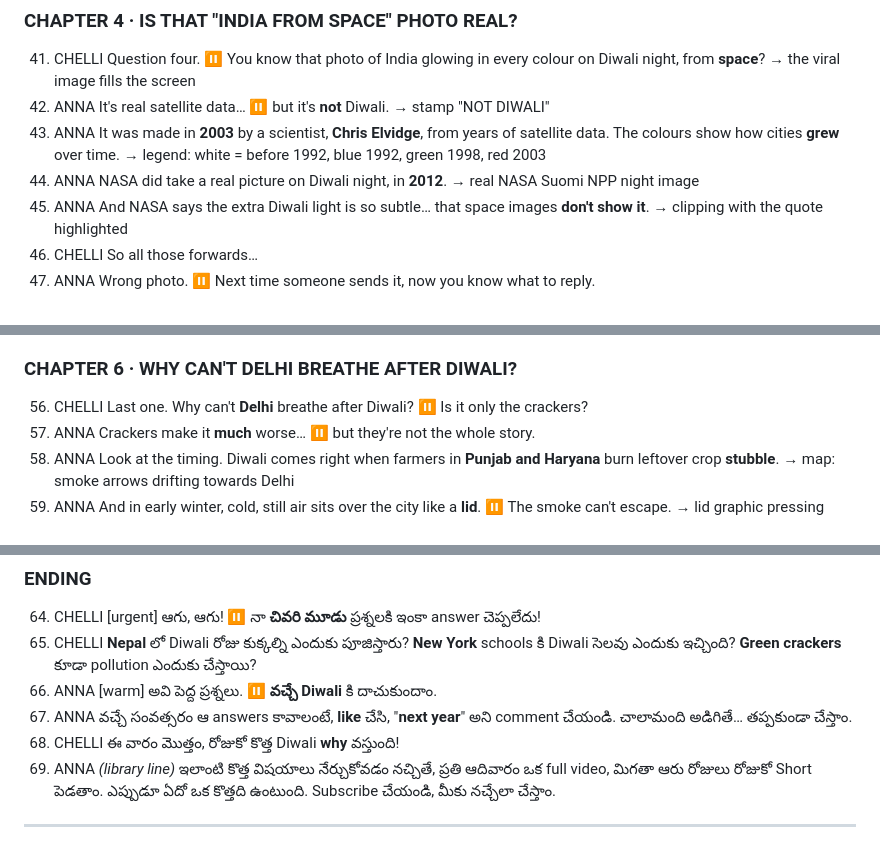
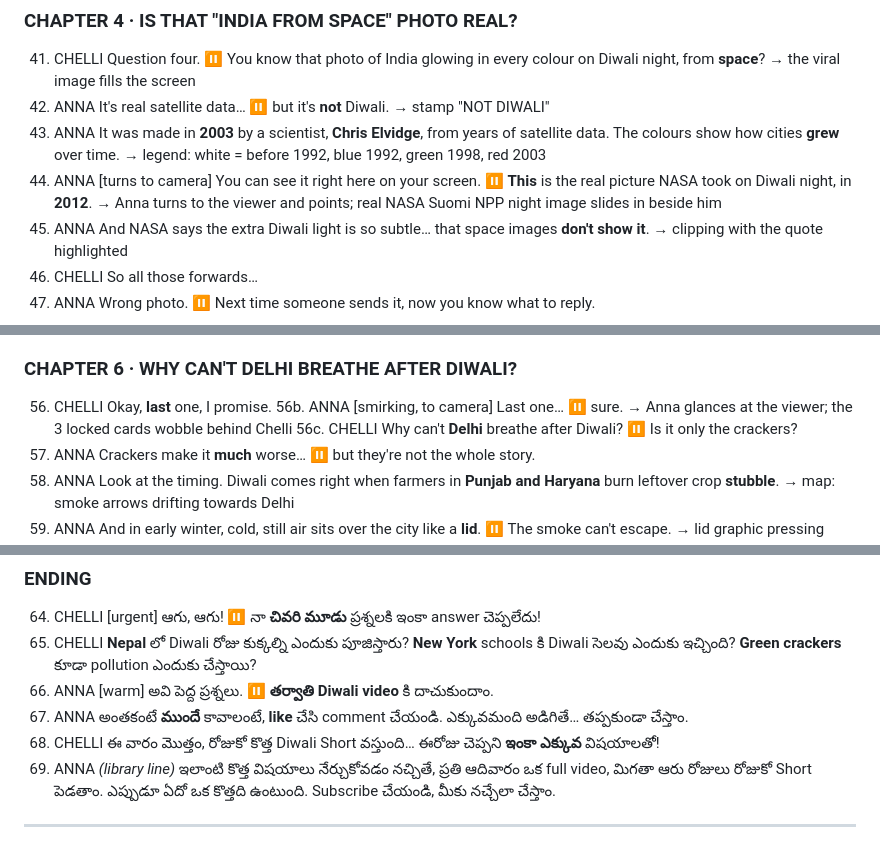
Before and after one commit to Sandy2606/why-channel-studio, a Markdown page: videos/2026-11-01_long_diwali_explained/script.md, 3 parts joined by grey strips. GitHub-like rendering.

```diff
--- a/videos/2026-11-01_long_diwali_explained/script.md
+++ b/videos/2026-11-01_long_diwali_explained/script.md
@@ -80,8 +82,8 @@ Format: speaker · [light mood] · **stress** · ⏸ pause · → visual beat. T
    → stamp "NOT DIWALI"
 43. ANNA It was made in **2003** by a scientist, **Chris Elvidge**, from years of satellite data. The colours show how cities **grew** over time.
    → legend: white = before 1992, blue 1992, green 1998, red 2003
-44. ANNA NASA did take a real picture on Diwali night, in **2012**.
-   → real NASA Suomi NPP night image
+44. ANNA [turns to camera] You can see it right here on your screen. ⏸ **This** is the real picture NASA took on Diwali night, in **2012**.
+   → Anna turns to the viewer and points; real NASA Suomi NPP night image slides in beside him
 45. ANNA And NASA says the extra Diwali light is so subtle… that space images **don't show it**.
    → clipping with the quote highlighted
 46. CHELLI So all those forwards…
@@ -100,7 +102,10 @@ Format: speaker · [light mood] · **stress** · ⏸ pause · → visual beat. T
 55. ANNA Exactly.
 
 ### CHAPTER 6 · WHY CAN'T DELHI BREATHE AFTER DIWALI?
-56. CHELLI Last one. Why can't **Delhi** breathe after Diwali? ⏸ Is it only the crackers?
+56. CHELLI Okay, **last** one, I promise.
+56b. ANNA [smirking, to camera] Last one… ⏸ sure.
+   → Anna glances at the viewer; the 3 locked cards wobble behind Chelli
+56c. CHELLI Why can't **Delhi** breathe after Diwali? ⏸ Is it only the crackers?
 57. ANNA Crackers make it **much** worse… ⏸ but they're not the whole story.
 58. ANNA Look at the timing. Diwali comes right when farmers in **Punjab and Haryana** burn leftover crop **stubble**.
    → map: smoke arrows drifting towards Delhi
@@ -210,9 +218,9 @@ Format: speaker · [light mood] · **stress** · ⏸ pause · → visual beat. T
 ### ENDING
 64. CHELLI [urgent] ఆగు, ఆగు! ⏸ నా **చివరి మూడు** ప్రశ్నలకి ఇంకా answer చెప్పలేదు!
 65. CHELLI **Nepal** లో Diwali రోజు కుక్కల్ని ఎందుకు పూజిస్తారు? **New York** schools కి Diwali సెలవు ఎందుకు ఇచ్చింది? **Green crackers** కూడా pollution ఎందుకు చేస్తాయి?
-66. ANNA [warm] అవి పెద్ద ప్రశ్నలు. ⏸ **వచ్చే Diwali** కి దాచుకుందాం.
-67. ANNA వచ్చే సంవత్సరం ఆ answers కావాలంటే, **like** చేసి, "**next year**" అని comment చేయండి. చాలామంది అడిగితే… తప్పకుండా చేస్తాం.
-68. CHELLI ఈ వారం మొత్తం, రోజుకో కొత్త Diwali **why** వస్తుంది!
+66. ANNA [warm] అవి పెద్ద ప్రశ్నలు. ⏸ **తర్వాతి Diwali video** కి దాచుకుందాం.
+67. ANNA అంతకంటే **ముందే** కావాలంటే, **like** చేసి comment చేయండి. ఎక్కువమంది అడిగితే… తప్పకుండా చేస్తాం.
+68. CHELLI ఈ వారం మొత్తం, రోజుకో కొత్త Diwali Short వస్తుంది… ఈరోజు చెప్పని **ఇంకా ఎక్కువ** విషయాలతో!
 69. ANNA *(library line)* ఇలాంటి కొత్త విషయాలు నేర్చుకోవడం నచ్చితే, ప్రతి ఆదివారం ఒక full video, మిగతా ఆరు రోజులు రోజుకో Short పెడతాం. ఎప్పుడూ ఏదో ఒక కొత్తది ఉంటుంది. Subscribe చేయండి, మీకు నచ్చేలా చేస్తాం.
 
 ---
```
Also changed, not shown: other parts of videos/2026-11-01_long_diwali_explained/script.md (+19 -14 lines), playbook/why-channel-video-SKILL.md (+2 -0 lines).
